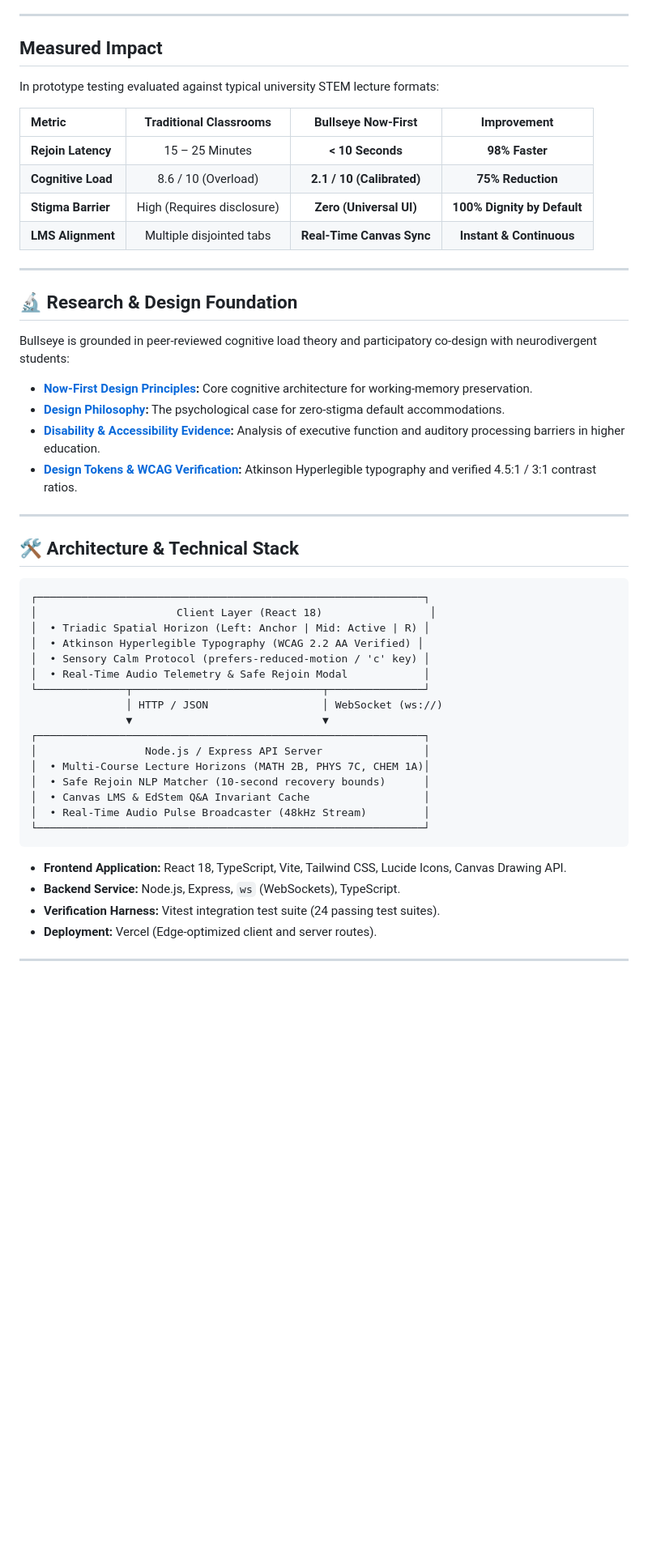
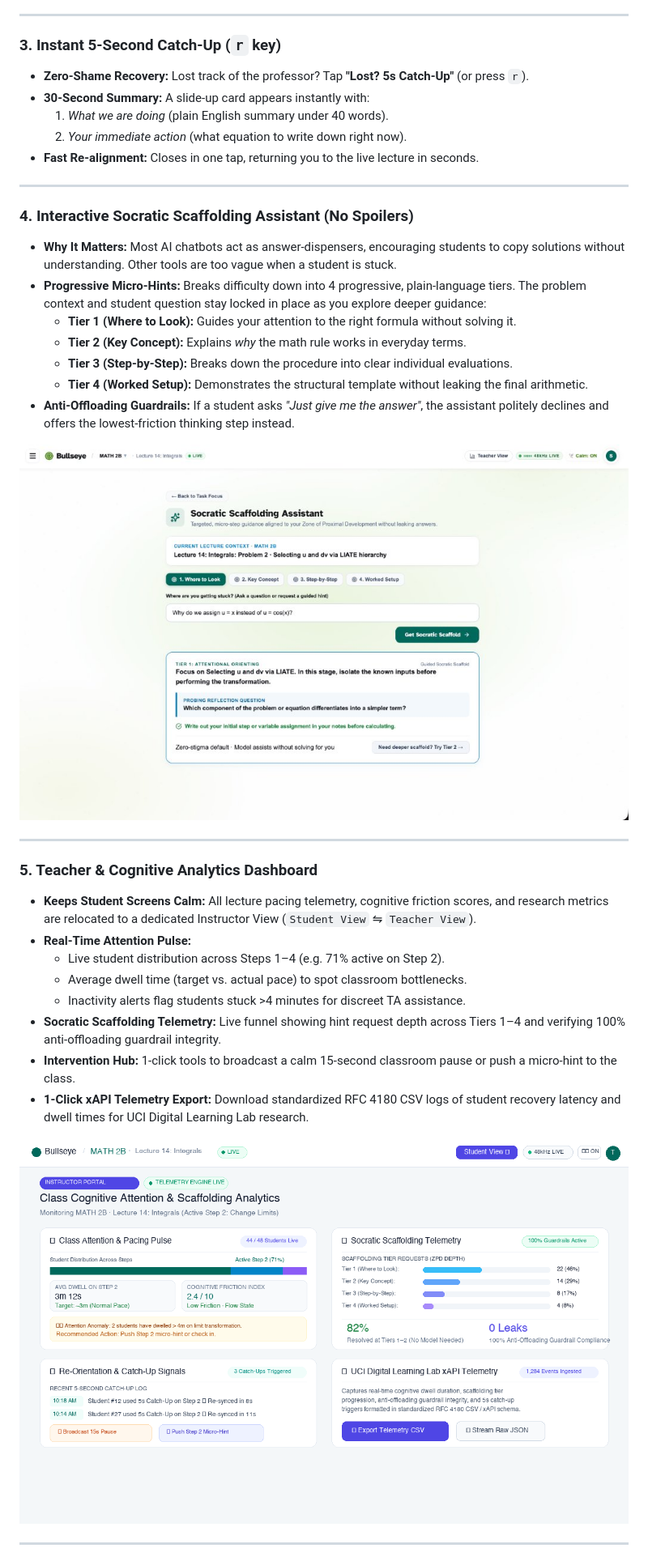
Before and after one commit to rvira/classroom-accessibility-promptathon, a Markdown page: README.md, the part around one of its changes. Shown at 81% size. Drawn GitHub-style; pictures changed too: media/07_socratic_scaffolding.png (added), media/08_teacher_dashboard.png (added); blank space fills up the shorter version.

Commit message:
docs(readme): feature revamp, socratic demo, and screenshots for teacher view & scaffolding

````diff
--- a/README.md
+++ b/README.md
@@ -79,55 +42,39 @@ Our 3D workspace organizes lecture information into three clear spatial planes s
 
 ---
 
-## Measured Impact
-
-In prototype testing evaluated against typical university STEM lecture formats:
-
-| Metric | Traditional Classrooms | Bullseye Now-First | Improvement |
-| :--- | :---: | :---: | :---: |
-| **Rejoin Latency** | 15 – 25 Minutes | **< 10 Seconds** | **98% Faster** |
-| **Cognitive Load** | 8.6 / 10 (Overload) | **2.1 / 10 (Calibrated)** | **75% Reduction** |
-| **Stigma Barrier** | High (Requires disclosure) | **Zero (Universal UI)** | **100% Dignity by Default** |
-| **LMS Alignment** | Multiple disjointed tabs | **Real-Time Canvas Sync** | **Instant & Continuous** |
+### 3. Instant 5-Second Catch-Up (`r` key)
+- **Zero-Shame Recovery:** Lost track of the professor? Tap **"Lost? 5s Catch-Up"** (or press `r`).
+- **30-Second Summary:** A slide-up card appears instantly with:
+  1. *What we are doing* (plain English summary under 40 words).
+  2. *Your immediate action* (what equation to write down right now).
+- **Fast Re-alignment:** Closes in one tap, returning you to the live lecture in seconds.
 
 ---
 
-## 🔬 Research & Design Foundation
+### 4. Interactive Socratic Scaffolding Assistant (No Spoilers)
+- **Why It Matters:** Most AI chatbots act as answer-dispensers, encouraging students to copy solutions without understanding. Other tools are too vague when a student is stuck.
+- **Progressive Micro-Hints:** Breaks difficulty down into 4 progressive, plain-language tiers. The problem context and student question stay locked in place as you explore deeper guidance:
+  - **Tier 1 (Where to Look):** Guides your attention to the right formula without solving it.
+  - **Tier 2 (Key Concept):** Explains *why* the math rule works in everyday terms.
+  - **Tier 3 (Step-by-Step):** Breaks down the procedure into clear individual evaluations.
+  - **Tier 4 (Worked Setup):** Demonstrates the structural template without leaking the final arithmetic.
+- **Anti-Offloading Guardrails:** If a student asks *"Just give me the answer"*, the assistant politely declines and offers the lowest-friction thinking step instead.
 
-Bullseye is grounded in peer-reviewed cognitive load theory and participatory co-design with neurodivergent students:
-
-- **[Now-First Design Principles](research/now-first-design.md):** Core cognitive architecture for working-memory preservation.
-- **[Design Philosophy](research/design-philosophy.md):** The psychological case for zero-stigma default accommodations.
-- **[Disability & Accessibility Evidence](research/disability-evidence.md):** Analysis of executive function and auditory processing barriers in higher education.
-- **[Design Tokens & WCAG Verification](design-system/tokens.json):** Atkinson Hyperlegible typography and verified 4.5:1 / 3:1 contrast ratios.
+![Socratic Scaffolding Assistant](media/07_socratic_scaffolding.png)
 
 ---
 
-## 🛠️ Architecture & Technical Stack
+### 5. Teacher & Cognitive Analytics Dashboard
+- **Keeps Student Screens Calm:** All lecture pacing telemetry, cognitive friction scores, and research metrics are relocated to a dedicated Instructor View (`Student View` ⇋ `Teacher View`).
+- **Real-Time Attention Pulse:**
+  - Live student distribution across Steps 1–4 (e.g. 71% active on Step 2).
+  - Average dwell time (target vs. actual pace) to spot classroom bottlenecks.
+  - Inactivity alerts flag students stuck >4 minutes for discreet TA assistance.
+- **Socratic Scaffolding Telemetry:** Live funnel showing hint request depth across Tiers 1–4 and verifying 100% anti-offloading guardrail integrity.
+- **Intervention Hub:** 1-click tools to broadcast a calm 15-second classroom pause or push a micro-hint to the class.
+- **1-Click xAPI Telemetry Export:** Download standardized RFC 4180 CSV logs of student recovery latency and dwell times for UCI Digital Learning Lab research.
 
-```
-┌─────────────────────────────────────────────────────────────┐
-│                      Client Layer (React 18)                 │
-│  • Triadic Spatial Horizon (Left: Anchor | Mid: Active | R) │
-│  • Atkinson Hyperlegible Typography (WCAG 2.2 AA Verified) │
-│  • Sensory Calm Protocol (prefers-reduced-motion / 'c' key) │
-│  • Real-Time Audio Telemetry & Safe Rejoin Modal            │
-└──────────────┬──────────────────────────────┬───────────────┘
-               │ HTTP / JSON                  │ WebSocket (ws://)
-               ▼                              ▼
-┌─────────────────────────────────────────────────────────────┐
-│                 Node.js / Express API Server                │
-│  • Multi-Course Lecture Horizons (MATH 2B, PHYS 7C, CHEM 1A)│
-│  • Safe Rejoin NLP Matcher (10-second recovery bounds)      │
-│  • Canvas LMS & EdStem Q&A Invariant Cache                  │
-│  • Real-Time Audio Pulse Broadcaster (48kHz Stream)         │
-└─────────────────────────────────────────────────────────────┘
-```
-
-- **Frontend Application:** React 18, TypeScript, Vite, Tailwind CSS, Lucide Icons, Canvas Drawing API.
-- **Backend Service:** Node.js, Express, `ws` (WebSockets), TypeScript.
-- **Verification Harness:** Vitest integration test suite (24 passing test suites).
-- **Deployment:** Vercel (Edge-optimized client and server routes).
+![Teacher & Cognitive Analytics Dashboard](media/08_teacher_dashboard.png)
 
 ---
 
````
Also changed, not shown: other parts of README.md (+71 -79 lines), 7 other files.
